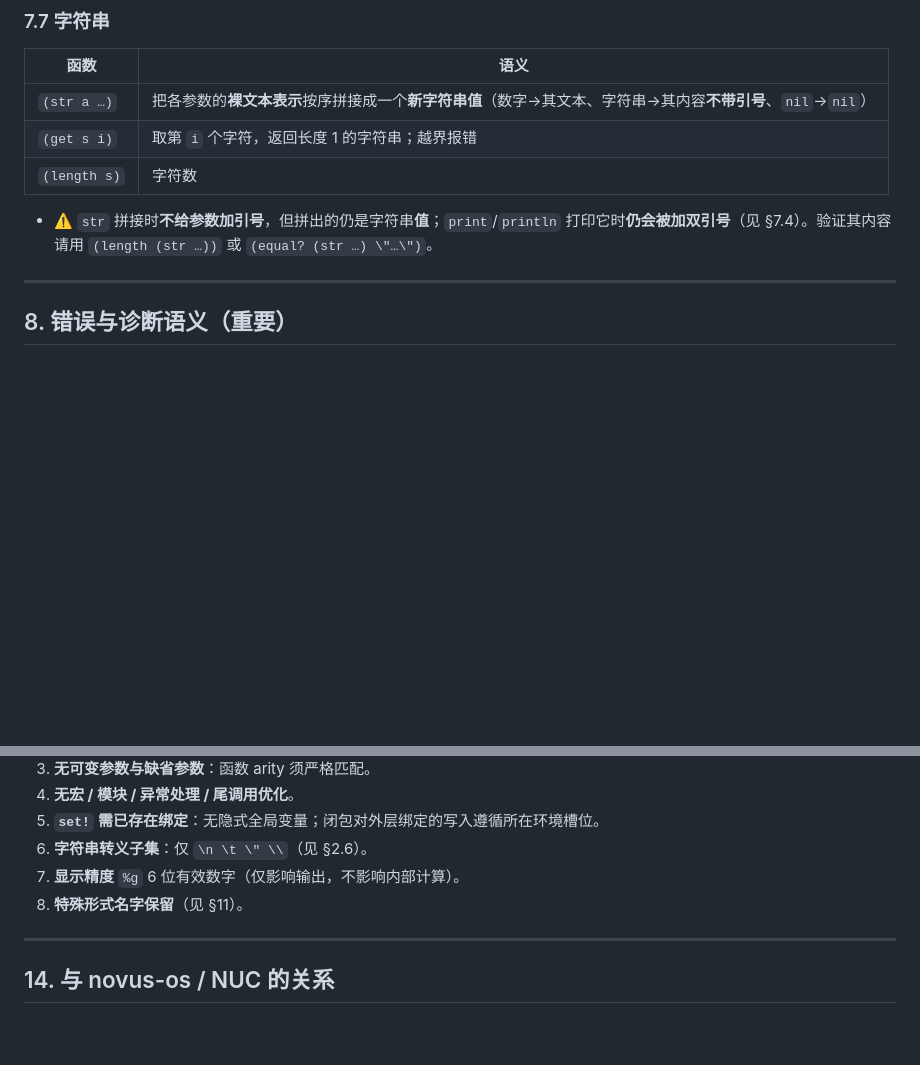
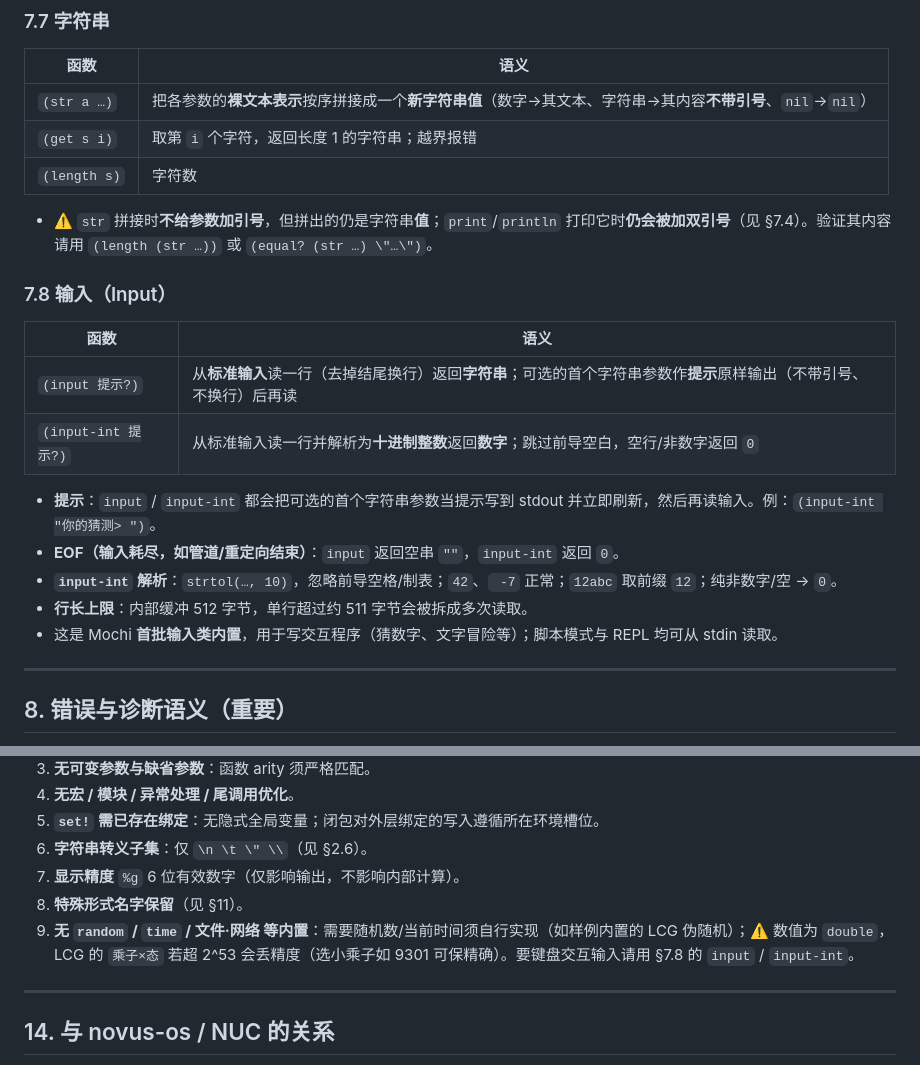
Before and after one commit to Ryan-cpu-lang/Nuomi, a Markdown page: docs/Mochi语言规范.md, 2 parts joined by grey strips. GitHub-like rendering; blank space fills up the shorter version.

Commit message:
docs(spec): document input / input-int built-ins
Add section 7.8 Input (input, input-int: prompt, EOF, parse rules, buffer limit) and limitation 9 (no random/time/fs built-ins; double-precision caveat for LCG). Keeps the authoritative spec complete now that games add keyboard input.

```diff
--- a/docs/Mochi语言规范.md
+++ b/docs/Mochi语言规范.md
@@ -240,6 +240,18 @@ number   := <可被 strtod 整体解析的令牌>
 | `(length s)` | 字符数 |
 - ⚠️ `str` 拼接时**不给参数加引号**，但拼出的仍是字符串**值**；`print`/`println` 打印它时**仍会被加双引号**（见 §7.4）。验证其内容请用 `(length (str …))` 或 `(equal? (str …) \"…\")`。
 
+### 7.8 输入（Input）
+| 函数 | 语义 |
+|------|------|
+| `(input 提示?)` | 从**标准输入**读一行（去掉结尾换行）返回**字符串**；可选的首个字符串参数作**提示**原样输出（不带引号、不换行）后再读 |
+| `(input-int 提示?)` | 从标准输入读一行并解析为**十进制整数**返回**数字**；跳过前导空白，空行/非数字返回 `0` |
+
+- **提示**：`input` / `input-int` 都会把可选的首个字符串参数当提示写到 stdout 并立即刷新，然后再读输入。例：`(input-int "你的猜测> ")`。
+- **EOF（输入耗尽，如管道/重定向结束）**：`input` 返回空串 `""`，`input-int` 返回 `0`。
+- **`input-int` 解析**：`strtol(…, 10)`，忽略前导空格/制表；`42`、` -7` 正常；`12abc` 取前缀 `12`；纯非数字/空 → `0`。
+- **行长上限**：内部缓冲 512 字节，单行超过约 511 字节会被拆成多次读取。
+- 这是 Mochi **首批输入类内置**，用于写交互程序（猜数字、文字冒险等）；脚本模式与 REPL 均可从 stdin 读取。
+
 ---
 
 ## 8. 错误与诊断语义（重要）
@@ -324,6 +336,7 @@ quote  if  while  define  set!  lambda  begin  and  or
 6. **字符串转义子集**：仅 `\n \t \" \\`（见 §2.6）。
 7. **显示精度** `%g` 6 位有效数字（仅影响输出，不影响内部计算）。
 8. **特殊形式名字保留**（见 §11）。
+9. **无 `random` / `time` / 文件·网络 等内置**：需要随机数/当前时间须自行实现（如样例内置的 LCG 伪随机）；⚠️ 数值为 `double`，LCG 的 `乘子×态` 若超 2^53 会丢精度（选小乘子如 9301 可保精确）。要键盘交互输入请用 §7.8 的 `input` / `input-int`。
 
 ---
 
```
